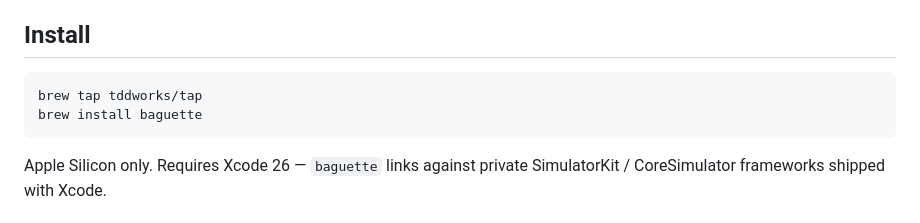
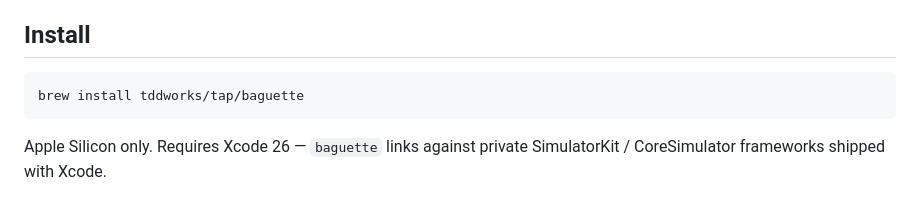
Before and after one commit to tddworks/baguette, a Markdown page: README.md, the part around the change. Rendered like a GitHub page.

Commit message:
docs: collapse brew install snippet to a single command
brew install tddworks/tap/baguette auto-taps the repo, so the
separate `brew tap` line is redundant.

Co-Authored-By: Claude Opus 4.7 (1M context) <noreply@anthropic.com>

````diff
--- a/README.md
+++ b/README.md
@@ -48,8 +48,7 @@ https://github.com/user-attachments/assets/e904413f-16bb-4b3d-86d5-162333403cee
 ## Install
 
 ```bash
-brew tap tddworks/tap
-brew install baguette
+brew install tddworks/tap/baguette
 ```
 
 Apple Silicon only. Requires Xcode 26 — `baguette` links against private
````
